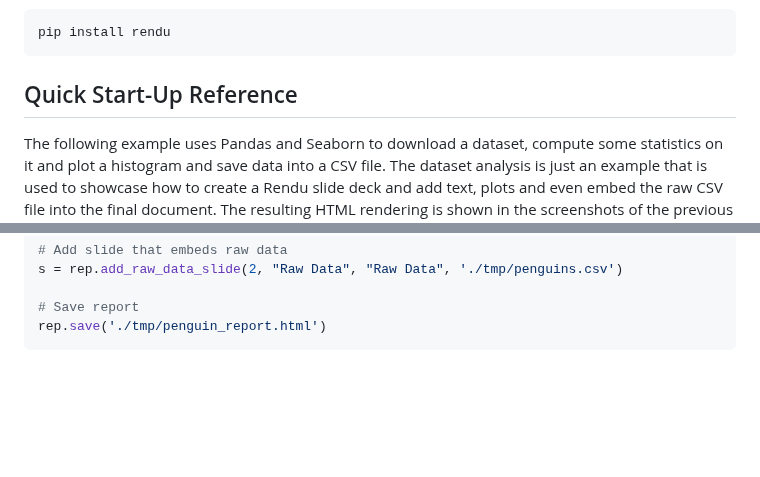
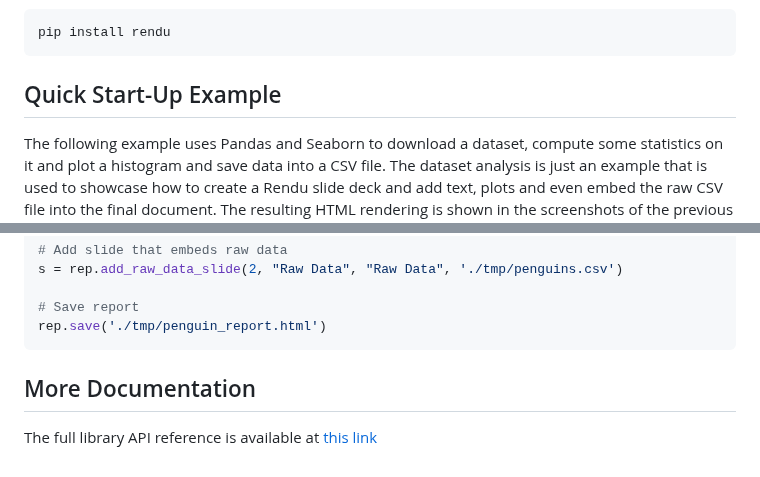
Before and after one commit to mborsalino/rendu, a Markdown page: README.md, 2 parts joined by grey strips. Rendered like a GitHub page; blank space fills up the shorter version.

````diff
--- a/README.md
+++ b/README.md
@@ -32,7 +32,7 @@ Rendu is available on PyPI and can be installed via pip:
 pip install rendu
 ```
 
-## Quick Start-Up Reference
+## Quick Start-Up Example
 
 The following example uses Pandas and Seaborn to download a dataset, compute some statistics on it and plot a histogram and save data into a CSV file. The dataset analysis is just an example that is used to showcase how to create a Rendu slide deck and add text, plots and even embed the raw CSV file into the final document. The resulting HTML rendering is shown in the screenshots of the previous section.
 
@@ -92,3 +92,6 @@ s = rep.add_raw_data_slide(2, "Raw Data", "Raw Data", './tmp/penguins.csv')
 # Save report
 rep.save('./tmp/penguin_report.html')
 ```
+
+## More Documentation
+The full library API reference is available at [this link](https://rendu-python.netlify.app/)
````
